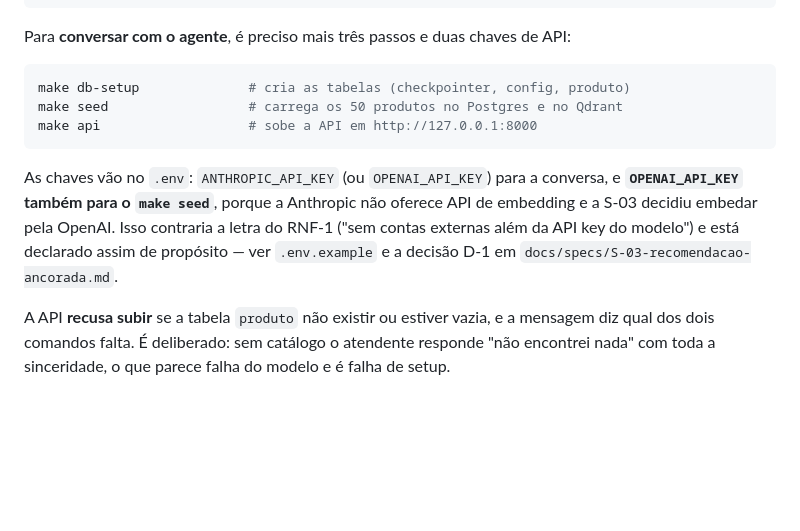
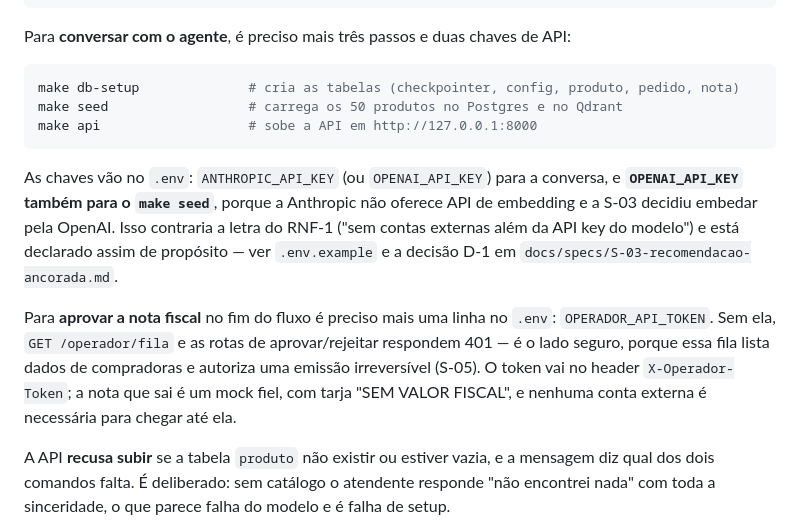
Before and after one commit to suajornadadedados/vendinha-jornada, a Markdown page: README.md, the part around the change. Drawn GitHub-style; blank space fills up the shorter version.

Commit message:
docs(s-05): quickstart chega ate a nota
`make db-setup` cria duas tabelas a mais desde a S-04 e a S-05, e a linha do
README ainda listava tres.

E o quickstart passa a dizer o que falta para percorrer o fluxo INTEIRO:
`OPERADOR_API_TOKEN` no `.env`. Sem ela a fila do operador responde 401 — lado
seguro, porque ela lista dados de compradoras e autoriza uma emissao
irreversivel —, e sem chegar na fila nao se chega na nota. Nenhuma conta
externa a mais: o emissor default e o mock, com tarja "SEM VALOR FISCAL".

Refs #6

Co-Authored-By: Claude Opus 5 (1M context) <noreply@anthropic.com>
Claude-Session: https://claude.ai/code/session_01DvEciGQp5i6tK4VxhrVqA8

````diff
--- a/README.md
+++ b/README.md
@@ -38,7 +38,7 @@ make hooks                 # instala os portões locais (pre-commit)
 Para **conversar com o agente**, é preciso mais três passos e duas chaves de API:
 
 ```bash
-make db-setup              # cria as tabelas (checkpointer, config, produto)
+make db-setup              # cria as tabelas (checkpointer, config, produto, pedido, nota)
 make seed                  # carrega os 50 produtos no Postgres e no Qdrant
 make api                   # sobe a API em http://127.0.0.1:8000
 ```
@@ -48,6 +48,12 @@ As chaves vão no `.env`: `ANTHROPIC_API_KEY` (ou `OPENAI_API_KEY`) para a conve
 embedding e a S-03 decidiu embedar pela OpenAI. Isso contraria a letra do RNF-1 ("sem contas
 externas além da API key do modelo") e está declarado assim de propósito — ver `.env.example`
 e a decisão D-1 em `docs/specs/S-03-recomendacao-ancorada.md`.
+
+Para **aprovar a nota fiscal** no fim do fluxo é preciso mais uma linha no `.env`:
+`OPERADOR_API_TOKEN`. Sem ela, `GET /operador/fila` e as rotas de aprovar/rejeitar respondem
+401 — é o lado seguro, porque essa fila lista dados de compradoras e autoriza uma emissão
+irreversível (S-05). O token vai no header `X-Operador-Token`; a nota que sai é um mock fiel,
+com tarja "SEM VALOR FISCAL", e nenhuma conta externa é necessária para chegar até ela.
 
 A API **recusa subir** se a tabela `produto` não existir ou estiver vazia, e a mensagem diz
 qual dos dois comandos falta. É deliberado: sem catálogo o atendente responde "não encontrei
````
